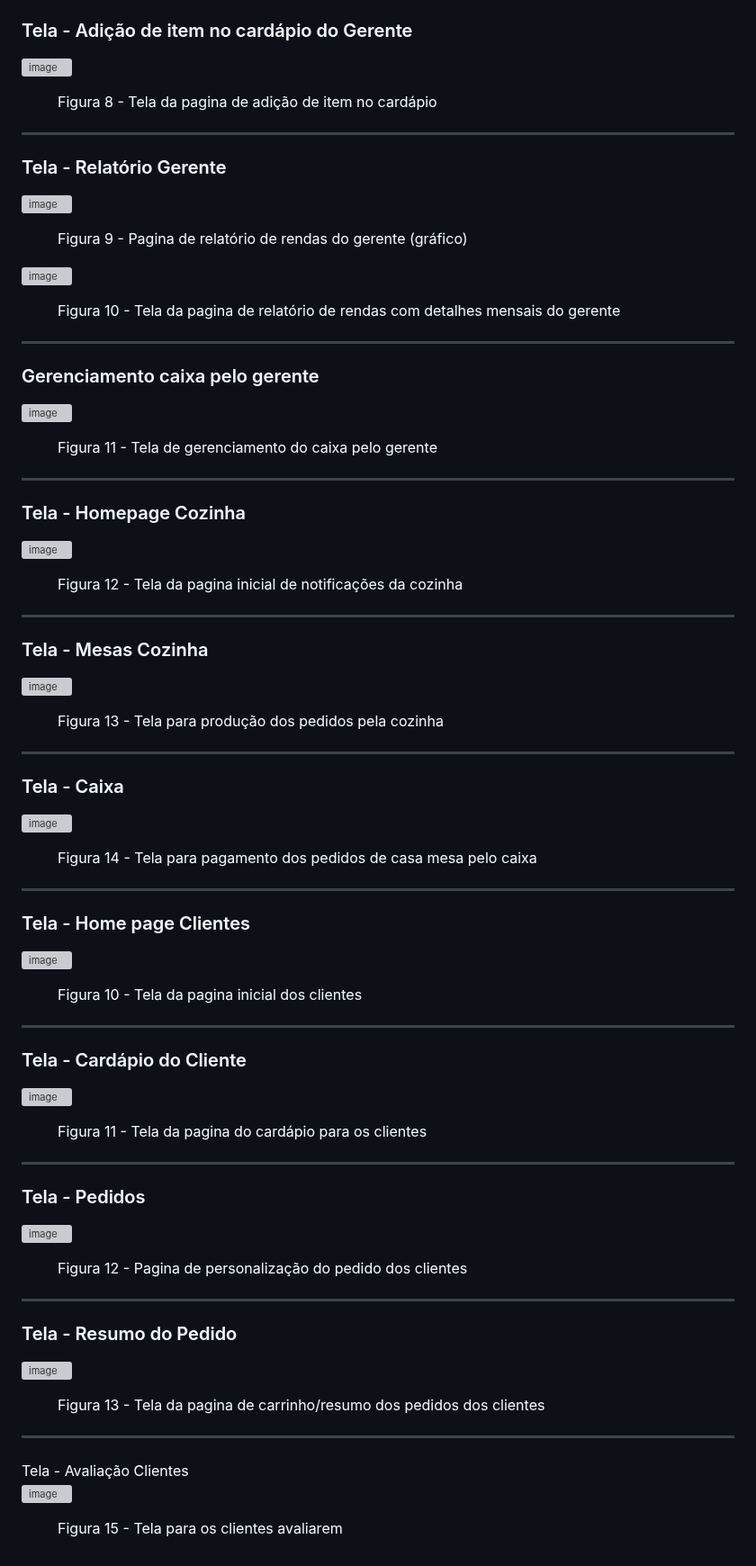
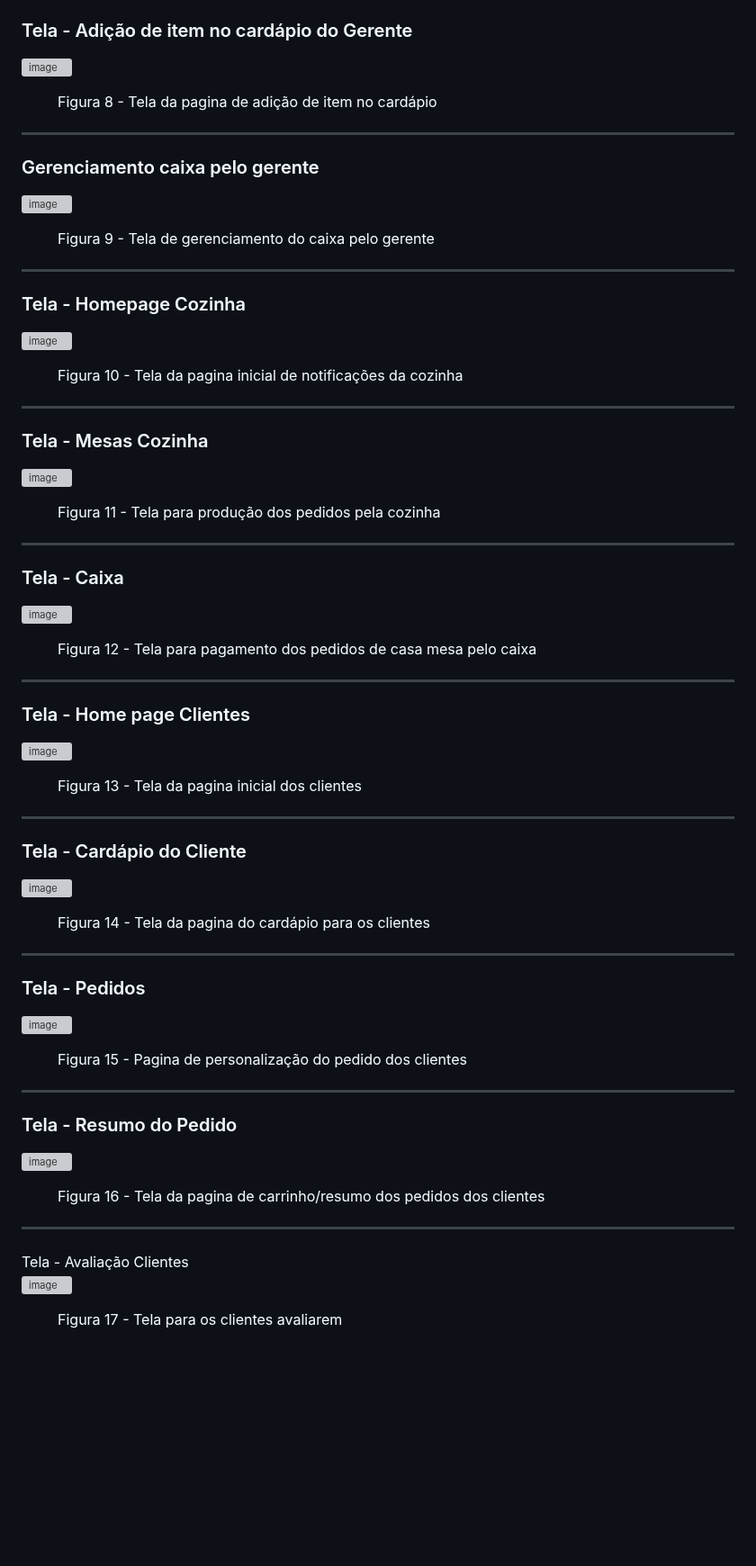
Before and after one commit to ICEI-PUC-Minas-PMV-ADS/pmv-ads-2023-2-e1-proj-web-t1-easymenu, a Markdown page: documentos/04-Projeto de Interface.md, the part around the change. Shown at 90% size. Drawn GitHub-style; blank space fills up the shorter version; grey boxes are pictures that could not be loaded.

```diff
--- a/documentos/04-Projeto de Interface.md
+++ b/documentos/04-Projeto de Interface.md
@@ -93,27 +93,12 @@ Rodapé - apresenta informações sobre os direitos autorais.
 </figure>
 
 <hr>
-<h3>Tela - Relatório Gerente</h3>
-
-![image](https://github.com/ICEI-PUC-Minas-PMV-ADS/pmv-ads-2023-2-e1-proj-web-t1-easymenu/assets/144157407/18566fc1-59d8-47bd-9c7d-ac448f1deb0b)
-
-<figure>
-    <figcaption><p>Figura 9 - Pagina de relatório de rendas do gerente (gráfico)</p>
-</figure>
-
-![image](https://github.com/ICEI-PUC-Minas-PMV-ADS/pmv-ads-2023-2-e1-proj-web-t1-easymenu/assets/144157407/9031355c-af31-4b0b-b46e-06830e48ef25)
-
-<figure>
-    <figcaption><p>Figura 10 - Tela da pagina de relatório de rendas com detalhes mensais do gerente</p>
-</figure>
-
-<hr>
 <h3>Gerenciamento caixa pelo gerente</h3>
 
 ![image](https://github.com/ICEI-PUC-Minas-PMV-ADS/pmv-ads-2023-2-e1-proj-web-t1-easymenu/assets/144706915/cef24025-9342-4c00-b3a5-cc90c95496b0)
 
 <figure>
-    <figcaption><p>Figura 11 - Tela de gerenciamento do caixa pelo gerente</p>
+    <figcaption><p>Figura 9 - Tela de gerenciamento do caixa pelo gerente</p>
 </figure>
 
 <hr>
@@ -122,7 +107,7 @@ Rodapé - apresenta informações sobre os direitos autorais.
 ![image](https://github.com/ICEI-PUC-Minas-PMV-ADS/pmv-ads-2023-2-e1-proj-web-t1-easymenu/assets/144157407/cc32a80b-a23c-436c-be9b-d33b935de94e)
 
 <figure>
-    <figcaption><p>Figura 12 - Tela da pagina inicial de notificações da cozinha</p>
+    <figcaption><p>Figura 10 - Tela da pagina inicial de notificações da cozinha</p>
 </figure>
 
 <hr>
@@ -131,7 +116,7 @@ Rodapé - apresenta informações sobre os direitos autorais.
 ![image](https://github.com/ICEI-PUC-Minas-PMV-ADS/pmv-ads-2023-2-e1-proj-web-t1-easymenu/assets/144157407/63dc6213-40c2-429d-aeb9-c029b7c99fd7)
 
 <figure>
-    <figcaption><p>Figura 13 - Tela para produção dos pedidos pela cozinha</p>
+    <figcaption><p>Figura 11 - Tela para produção dos pedidos pela cozinha</p>
 </figure>
 
 <hr>
@@ -140,7 +125,7 @@ Rodapé - apresenta informações sobre os direitos autorais.
 ![image](https://github.com/ICEI-PUC-Minas-PMV-ADS/pmv-ads-2023-2-e1-proj-web-t1-easymenu/assets/144706915/39d65e72-bf54-45d8-8fe0-c4d383269536)
 
 <figure>
-    <figcaption><p>Figura 14 - Tela para pagamento dos pedidos de casa mesa pelo caixa</p>
+    <figcaption><p>Figura 12 - Tela para pagamento dos pedidos de casa mesa pelo caixa</p>
 </figure>
 
 <hr>
@@ -149,7 +134,7 @@ Rodapé - apresenta informações sobre os direitos autorais.
 ![image](https://github.com/ICEI-PUC-Minas-PMV-ADS/pmv-ads-2023-2-e1-proj-web-t1-easymenu/assets/144706915/c6bba821-85ff-4168-a378-fc11704c221c)
 
 <figure>
-    <figcaption><p>Figura 10 - Tela da pagina inicial dos clientes</p>
+    <figcaption><p>Figura 13 - Tela da pagina inicial dos clientes</p>
 </figure>
 
 <hr>
@@ -158,7 +143,7 @@ Rodapé - apresenta informações sobre os direitos autorais.
 ![image](https://github.com/ICEI-PUC-Minas-PMV-ADS/pmv-ads-2023-2-e1-proj-web-t1-easymenu/assets/144157407/d8ff3ceb-3828-4bb4-b256-d2572d460de5)
 
 <figure>
-    <figcaption><p>Figura 11 - Tela da pagina do cardápio para os clientes</p>
+    <figcaption><p>Figura 14 - Tela da pagina do cardápio para os clientes</p>
 </figure>
 
 <hr>
@@ -167,7 +152,7 @@ Rodapé - apresenta informações sobre os direitos autorais.
 ![image](https://github.com/ICEI-PUC-Minas-PMV-ADS/pmv-ads-2023-2-e1-proj-web-t1-easymenu/assets/144706915/47df8a06-c7d7-46ee-98f8-2d373b6ca969)
 
 <figure>
-    <figcaption><p>Figura 12 - Pagina de personalização do pedido dos clientes</p>
+    <figcaption><p>Figura 15 - Pagina de personalização do pedido dos clientes</p>
 </figure>
 
 <hr>
@@ -176,7 +161,7 @@ Rodapé - apresenta informações sobre os direitos autorais.
 ![image](https://github.com/ICEI-PUC-Minas-PMV-ADS/pmv-ads-2023-2-e1-proj-web-t1-easymenu/assets/144157407/16d5b3b8-5a44-4eed-9a90-49a8f9e6dd27)
 
 <figure>
-    <figcaption><p>Figura 13 - Tela da pagina de carrinho/resumo dos pedidos dos clientes</p>
+    <figcaption><p>Figura 16 - Tela da pagina de carrinho/resumo dos pedidos dos clientes</p>
 </figure>
 
 
@@ -186,5 +171,5 @@ Rodapé - apresenta informações sobre os direitos autorais.
 ![image](https://github.com/ICEI-PUC-Minas-PMV-ADS/pmv-ads-2023-2-e1-proj-web-t1-easymenu/assets/144157407/17dac157-b842-4ee9-b82f-5ac4368819e6)
 
 <figure>
-    <figcaption><p>Figura 15 - Tela para os clientes avaliarem</p>
+    <figcaption><p>Figura 17 - Tela para os clientes avaliarem</p>
 </figure>
```
